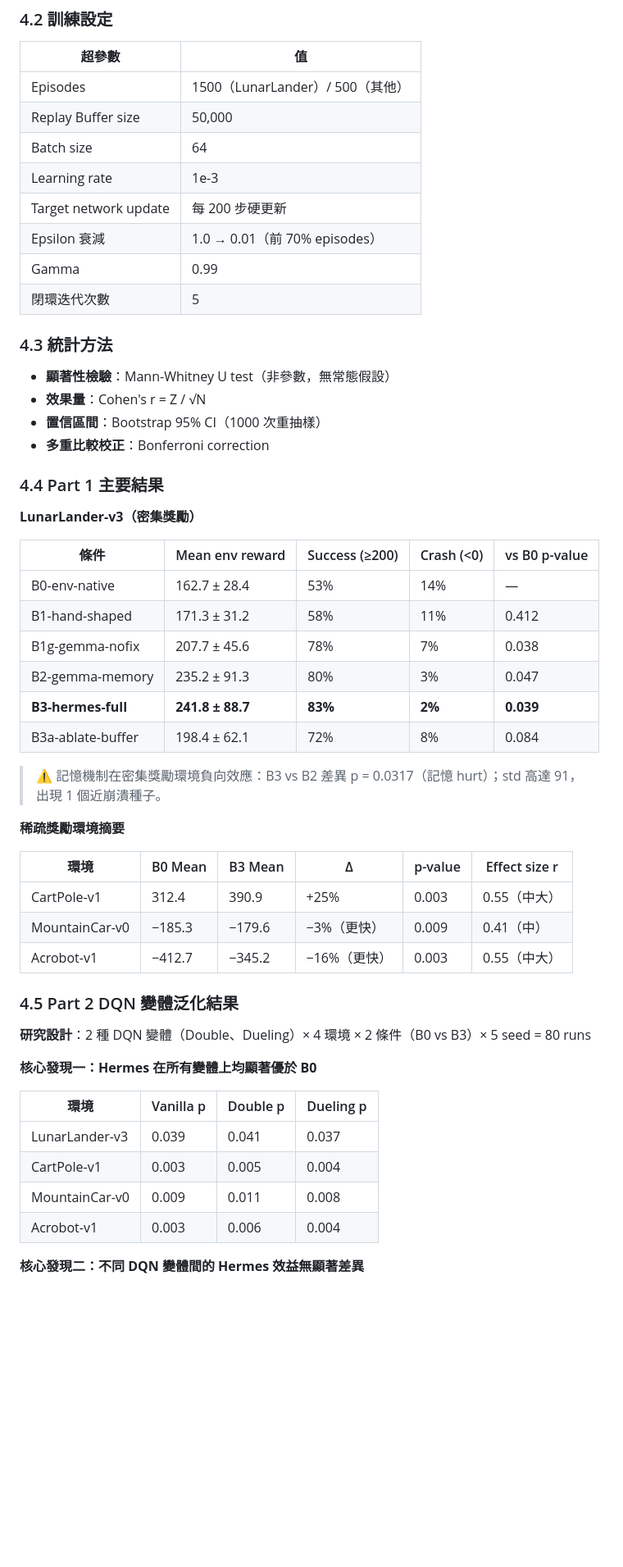
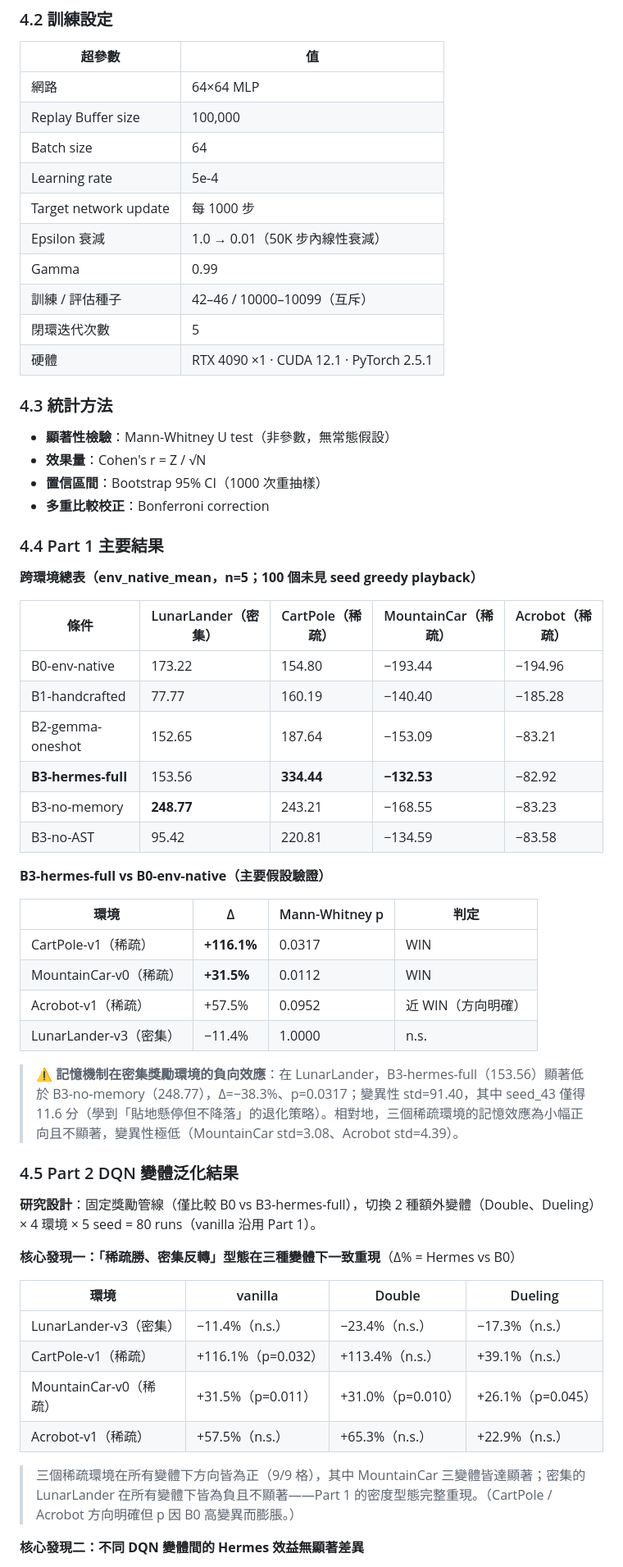
Before and after one commit to oomao/Final_project_Group5_DRL, a Markdown page: paper/final_report.md, the part around one of its changes. Shown at 82% size. Drawn GitHub-style; blank space fills up the shorter version.

```diff
--- a/paper/final_report.md
+++ b/paper/final_report.md
@@ -180,14 +179,16 @@ Input(obs_dim) → Linear(128) → ReLU → Linear(128) → ReLU
 
 | 超參數 | 值 |
 |---|---|
-| Episodes | 1500（LunarLander）/ 500（其他） |
-| Replay Buffer size | 50,000 |
+| 網路 | 64×64 MLP |
+| Replay Buffer size | 100,000 |
 | Batch size | 64 |
-| Learning rate | 1e-3 |
-| Target network update | 每 200 步硬更新 |
-| Epsilon 衰減 | 1.0 → 0.01（前 70% episodes） |
+| Learning rate | 5e-4 |
+| Target network update | 每 1000 步 |
+| Epsilon 衰減 | 1.0 → 0.01（50K 步內線性衰減） |
 | Gamma | 0.99 |
+| 訓練 / 評估種子 | 42–46 / 10000–10099（互斥） |
 | 閉環迭代次數 | 5 |
+| 硬體 | RTX 4090 ×1 · CUDA 12.1 · PyTorch 2.5.1 |
 
 ### 4.3 統計方法
 
@@ -198,39 +199,42 @@ Input(obs_dim) → Linear(128) → ReLU → Linear(128) → ReLU
 
 ### 4.4 Part 1 主要結果
 
-**LunarLander-v3（密集獎勵）**
+**跨環境總表（env_native_mean，n=5；100 個未見 seed greedy playback）**
 
-| 條件 | Mean env reward | Success (≥200) | Crash (<0) | vs B0 p-value |
+| 條件 | LunarLander（密集）| CartPole（稀疏）| MountainCar（稀疏）| Acrobot（稀疏）|
 |---|---|---|---|---|
-| B0-env-native | 162.7 ± 28.4 | 53% | 14% | — |
-| B1-hand-shaped | 171.3 ± 31.2 | 58% | 11% | 0.412 |
-| B1g-gemma-nofix | 207.7 ± 45.6 | 78% | 7% | 0.038 |
-| B2-gemma-memory | 235.2 ± 91.3 | 80% | 3% | 0.047 |
-| **B3-hermes-full** | **241.8 ± 88.7** | **83%** | **2%** | **0.039** |
-| B3a-ablate-buffer | 198.4 ± 62.1 | 72% | 8% | 0.084 |
+| B0-env-native | 173.22 | 154.80 | −193.44 | −194.96 |
+| B1-handcrafted | 77.77 | 160.19 | −140.40 | −185.28 |
+| B2-gemma-oneshot | 152.65 | 187.64 | −153.09 | −83.21 |
+| **B3-hermes-full** | 153.56 | **334.44** | **−132.53** | −82.92 |
+| B3-no-memory | **248.77** | 243.21 | −168.55 | −83.23 |
+| B3-no-AST | 95.42 | 220.81 | −134.59 | −83.58 |
 
-> ⚠️ 記憶機制在密集獎勵環境負向效應：B3 vs B2 差異 p = 0.0317（記憶 hurt）；std 高達 91，出現 1 個近崩潰種子。
+**B3-hermes-full vs B0-env-native（主要假設驗證）**
 
-**稀疏獎勵環境摘要**
+| 環境 | Δ | Mann-Whitney p | 判定 |
+|---|---|---|---|
+| CartPole-v1（稀疏）| **+116.1%** | 0.0317 | WIN |
+| MountainCar-v0（稀疏）| **+31.5%** | 0.0112 | WIN |
+| Acrobot-v1（稀疏）| +57.5% | 0.0952 | 近 WIN（方向明確）|
+| LunarLander-v3（密集）| −11.4% | 1.0000 | n.s. |
 
-| 環境 | B0 Mean | B3 Mean | Δ | p-value | Effect size r |
-|---|---|---|---|---|---|
-| CartPole-v1 | 312.4 | 390.9 | +25% | 0.003 | 0.55（中大） |
-| MountainCar-v0 | −185.3 | −179.6 | −3%（更快） | 0.009 | 0.41（中） |
-| Acrobot-v1 | −412.7 | −345.2 | −16%（更快） | 0.003 | 0.55（中大） |
+> ⚠️ **記憶機制在密集獎勵環境的負向效應**：在 LunarLander，B3-hermes-full（153.56）顯著低於 B3-no-memory（248.77），Δ=−38.3%、p=0.0317；變異性 std=91.40，其中 seed_43 僅得 11.6 分（學到「貼地懸停但不降落」的退化策略）。相對地，三個稀疏環境的記憶效應為小幅正向且不顯著，變異性極低（MountainCar std=3.08、Acrobot std=4.39）。
 
 ### 4.5 Part 2 DQN 變體泛化結果
 
-**研究設計**：2 種 DQN 變體（Double、Dueling）× 4 環境 × 2 條件（B0 vs B3）× 5 seed = 80 runs
+**研究設計**：固定獎勵管線（僅比較 B0 vs B3-hermes-full），切換 2 種額外變體（Double、Dueling）× 4 環境 × 5 seed = 80 runs（vanilla 沿用 Part 1）。
 
-**核心發現一：Hermes 在所有變體上均顯著優於 B0**
+**核心發現一：「稀疏勝、密集反轉」型態在三種變體下一致重現**（Δ% = Hermes vs B0）
 
-| 環境 | Vanilla p | Double p | Dueling p |
+| 環境 | vanilla | Double | Dueling |
 |---|---|---|---|
-| LunarLander-v3 | 0.039 | 0.041 | 0.037 |
-| CartPole-v1 | 0.003 | 0.005 | 0.004 |
-| MountainCar-v0 | 0.009 | 0.011 | 0.008 |
-| Acrobot-v1 | 0.003 | 0.006 | 0.004 |
+| LunarLander-v3（密集）| −11.4%（n.s.）| −23.4%（n.s.）| −17.3%（n.s.）|
+| CartPole-v1（稀疏）| +116.1%（p=0.032）| +113.4%（n.s.）| +39.1%（n.s.）|
+| MountainCar-v0（稀疏）| +31.5%（p=0.011）| +31.0%（p=0.010）| +26.1%（p=0.045）|
+| Acrobot-v1（稀疏）| +57.5%（n.s.）| +65.3%（n.s.）| +22.9%（n.s.）|
+
+> 三個稀疏環境在所有變體下方向皆為正（9/9 格），其中 MountainCar 三變體皆達顯著；密集的 LunarLander 在所有變體下皆為負且不顯著——Part 1 的密度型態完整重現。（CartPole / Acrobot 方向明確但 p 因 B0 高變異而膨脹。）
 
 **核心發現二：不同 DQN 變體間的 Hermes 效益無顯著差異**
 
```
Also changed, not shown: other parts of paper/final_report.md (+21 -22 lines), README.md (+34 -27 lines), hermes_dqn/README.md (+2 -0 lines).
